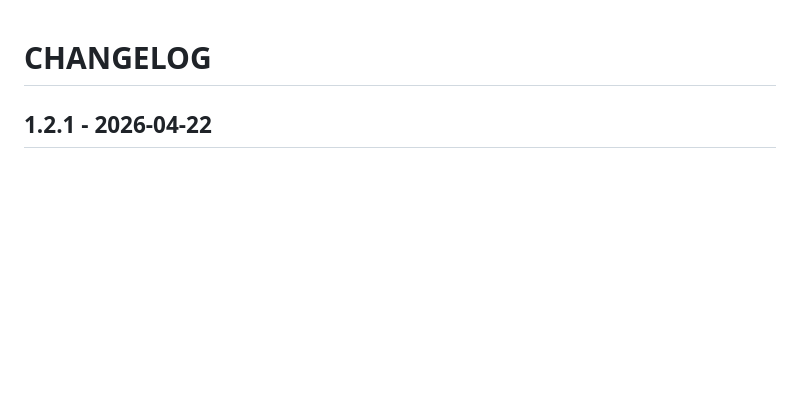
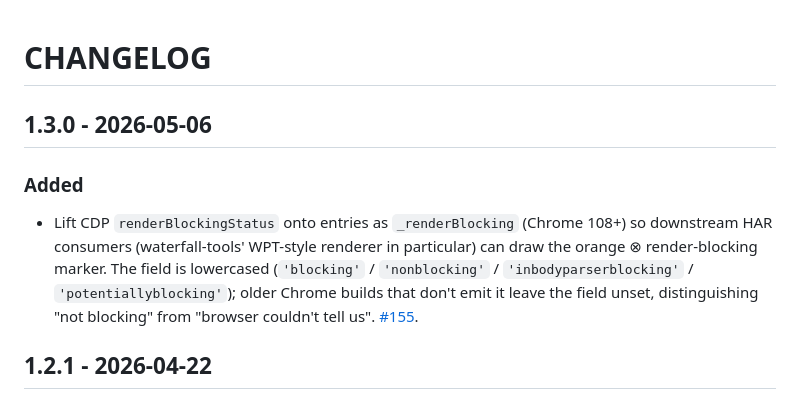
Before and after one commit to sitespeedio/chrome-har, a Markdown page: CHANGELOG.md, the part around the change. Drawn GitHub-style; blank space fills up the shorter version.

Commit message:
new release

```diff
--- a/CHANGELOG.md
+++ b/CHANGELOG.md
@@ -1,4 +1,11 @@
 # CHANGELOG
+
+## 1.3.0 - 2026-05-06
+### Added
+* Lift CDP `renderBlockingStatus` onto entries as `_renderBlocking` (Chrome 108+) so downstream HAR consumers (waterfall-tools'
+WPT-style renderer in particular) can draw the orange ⊗ render-blocking marker. The field is lowercased (`'blocking'` /
+`'nonblocking'` / `'inbodyparserblocking'` / `'potentiallyblocking'`); older Chrome builds that don't emit it leave the field
+unset, distinguishing "not blocking" from "browser couldn't tell us". [#155](https://github.com/sitespeedio/chrome-har/pull/155).
 
 ## 1.2.1 - 2026-04-22
 ### Fixed
```
